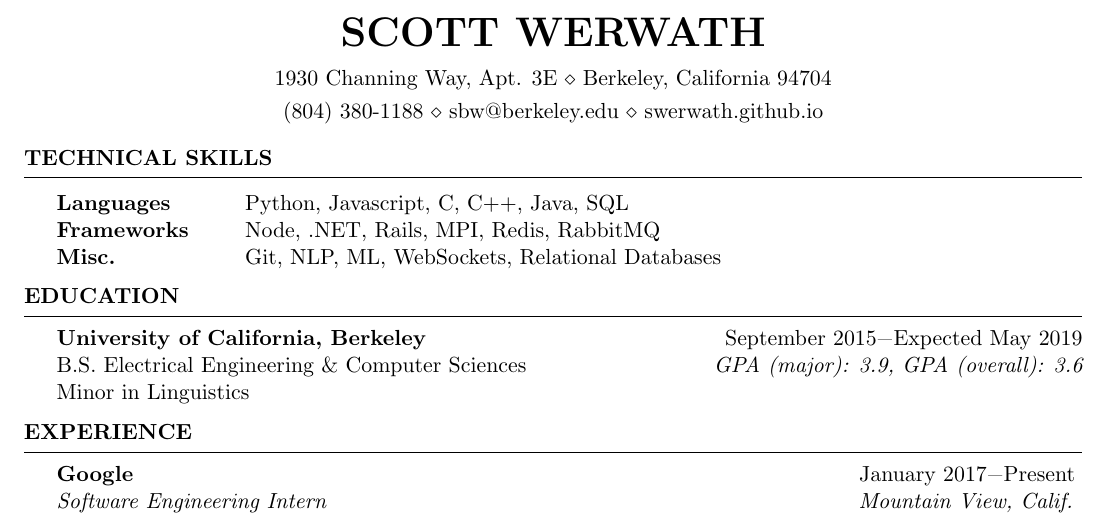
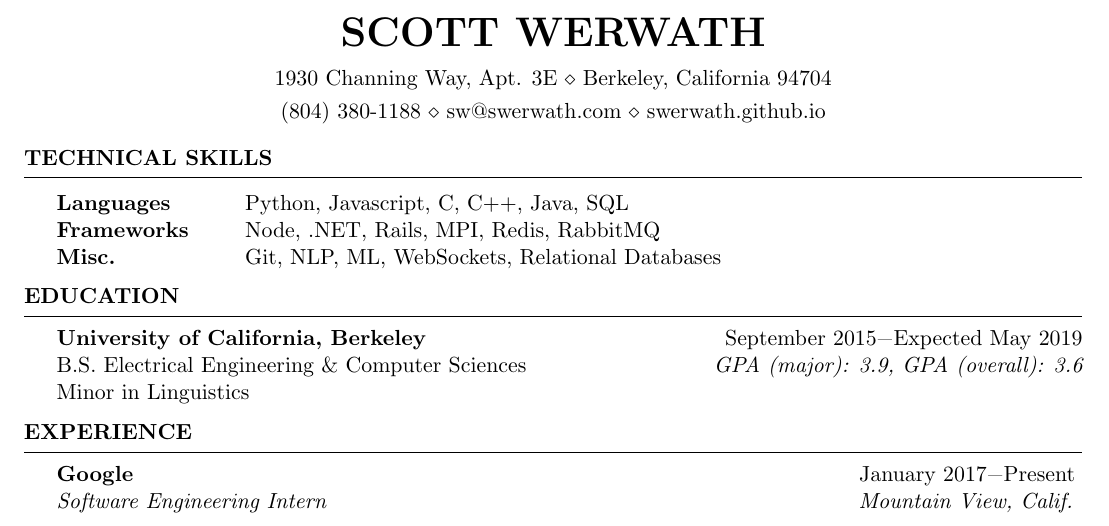
Before and after one commit to swerwath/swerwath.github.io, a LaTeX CV (resume/ScottWerwathResume.tex): part of the page, cut so that both start at the same text. Compiled offline with pdfLaTeX.

Commit message:
New email

```diff
--- a/resume/ScottWerwathResume.tex
+++ b/resume/ScottWerwathResume.tex
@@ -25,7 +25,7 @@
 \usepackage{ textcomp }
 \name{Scott Werwath} % Your name
 \address{1930 Channing Way, Apt. 3E \\ Berkeley, California 94704}
-\address{(804) 380-1188 \\ sbw@berkeley.edu \\ swerwath.github.io} % Your phone number an} % Your address
+\address{(804) 380-1188 \\ sw@swerwath.com \\ swerwath.github.io} % Your phone number an} % Your address
 
 \begin{document}
 
```
Also changed, not shown: resume/ScottWerwathResume.pdf, 2 other files.
